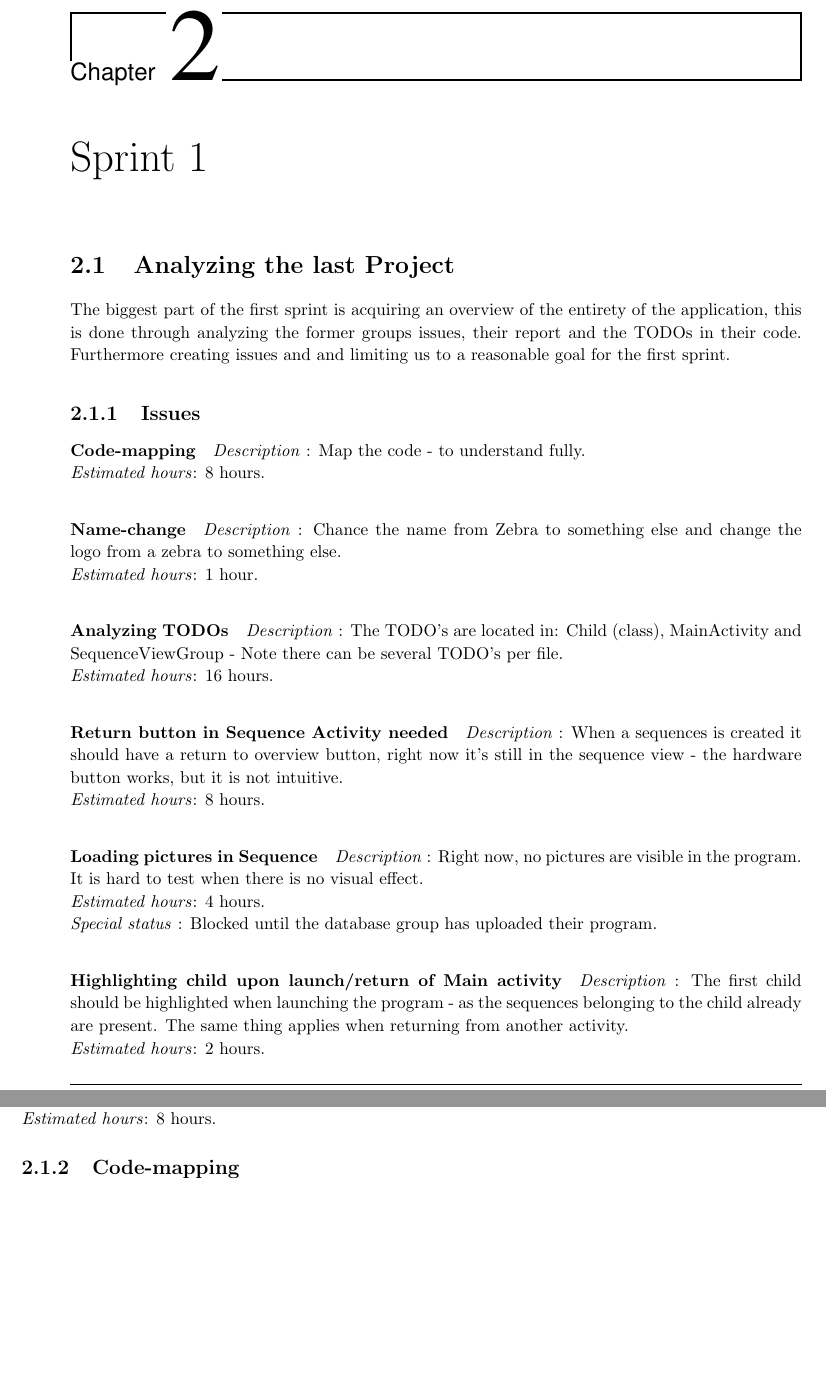
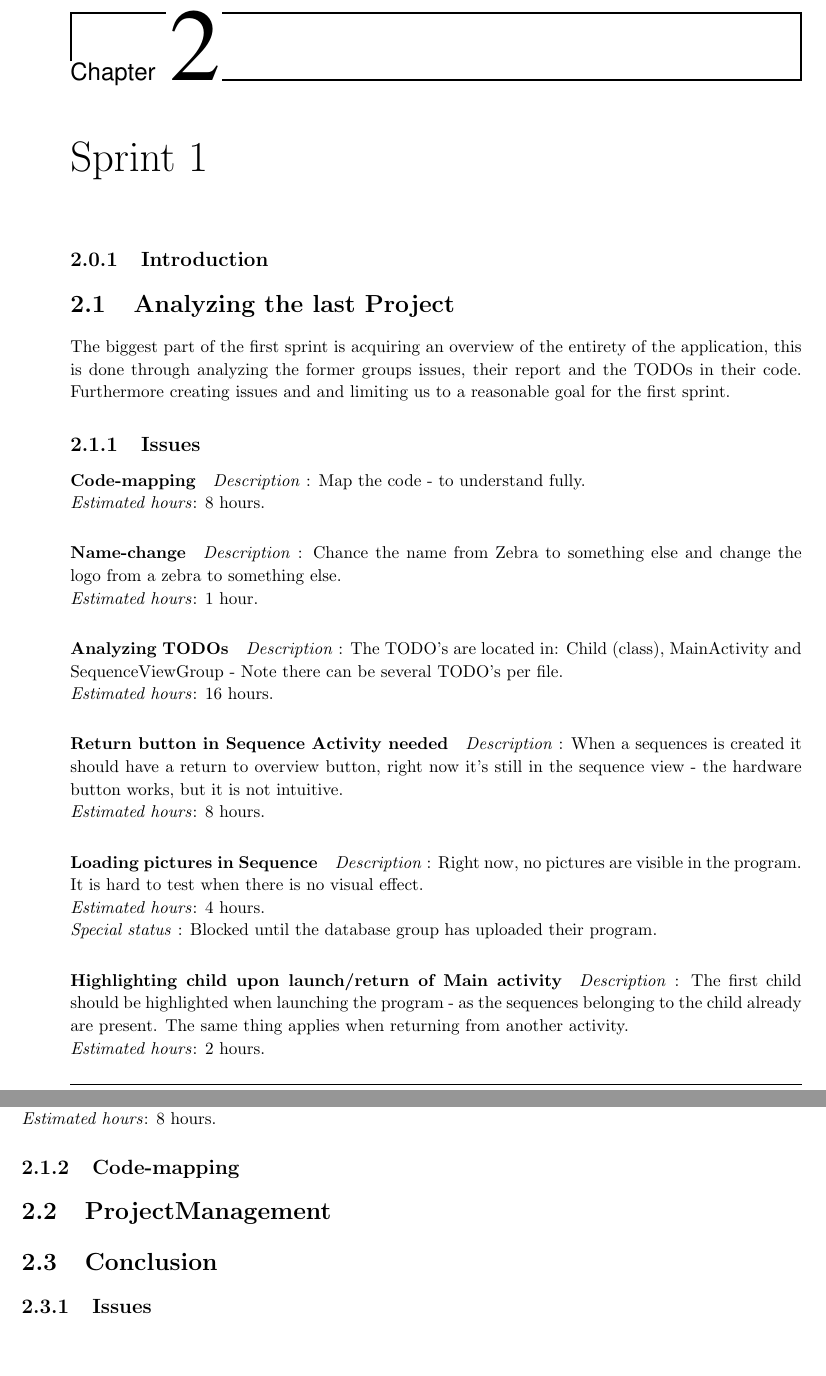
Before and after one commit to commentatorboy/sw607f14, a LaTeX thesis (Report/Report.tex, which reads Report/Sprints/Sprint1/Analyzing/Analyzing.tex, Report/Sprints/Sprint1/Conclusion/Conclusion.tex, Report/Sprints/Sprint1/Conclusion/Issues.tex): two parts of pages 9 and 10 of 12, joined at a grey line, cut so that both start at the same text. Compiled offline with pdfLaTeX.

Commit message:
Added the "full" structure of the sprint 1.

```diff
--- /dev/null
+++ b/Report/Sprints/Sprint1/Analyzing/Analyzing.tex
@@ -0,0 +1,6 @@
+\section{Analyzing the last Project}
+
+The biggest part of the first sprint is acquiring an overview of the entirety of the application, this is done through analyzing the former groups issues, their report and the TODOs in their code. Furthermore creating issues and and limiting us to a reasonable goal for the first sprint.
+
+\input{Sprints/Sprint1/Analyzing/FormerProject/Issues}
+\input{Sprints/Sprint1/Analyzing/FormerProject/Code-mapping}
--- /dev/null
+++ b/Report/Sprints/Sprint1/Conclusion/Conclusion.tex
@@ -0,0 +1,3 @@
+\section{Conclusion}
+
+\input{Sprints/Sprint1/Conclusion/Issues}
--- /dev/null
+++ b/Report/Sprints/Sprint1/Conclusion/Issues.tex
@@ -0,0 +1 @@
+\subsection{Issues}
--- a/Report/Sprints/Sprint1/Introduction.tex
+++ b/Report/Sprints/Sprint1/Introduction.tex
@@ -0,0 +1 @@
+\subsection{Introduction}
--- /dev/null
+++ b/Report/Sprints/Sprint1/ProjectManagement/ProjectManagement.tex
@@ -0,0 +1 @@
+\section{ProjectManagement}
```
Also changed, not shown: Report/Sprints/Sprint1/Analyzing/LastProject.tex (+2 -2 lines), Report/Sprints/Sprint1/Sprint1.tex (+3 -1 lines).
